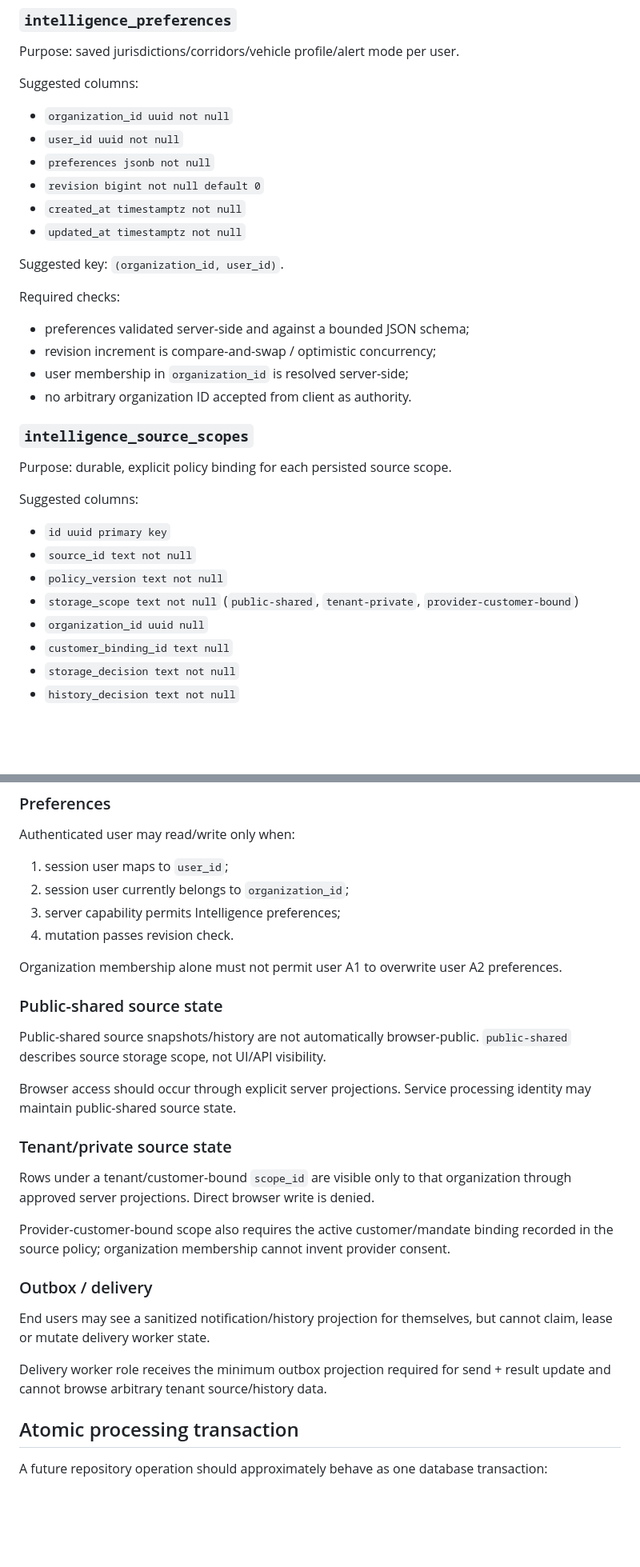
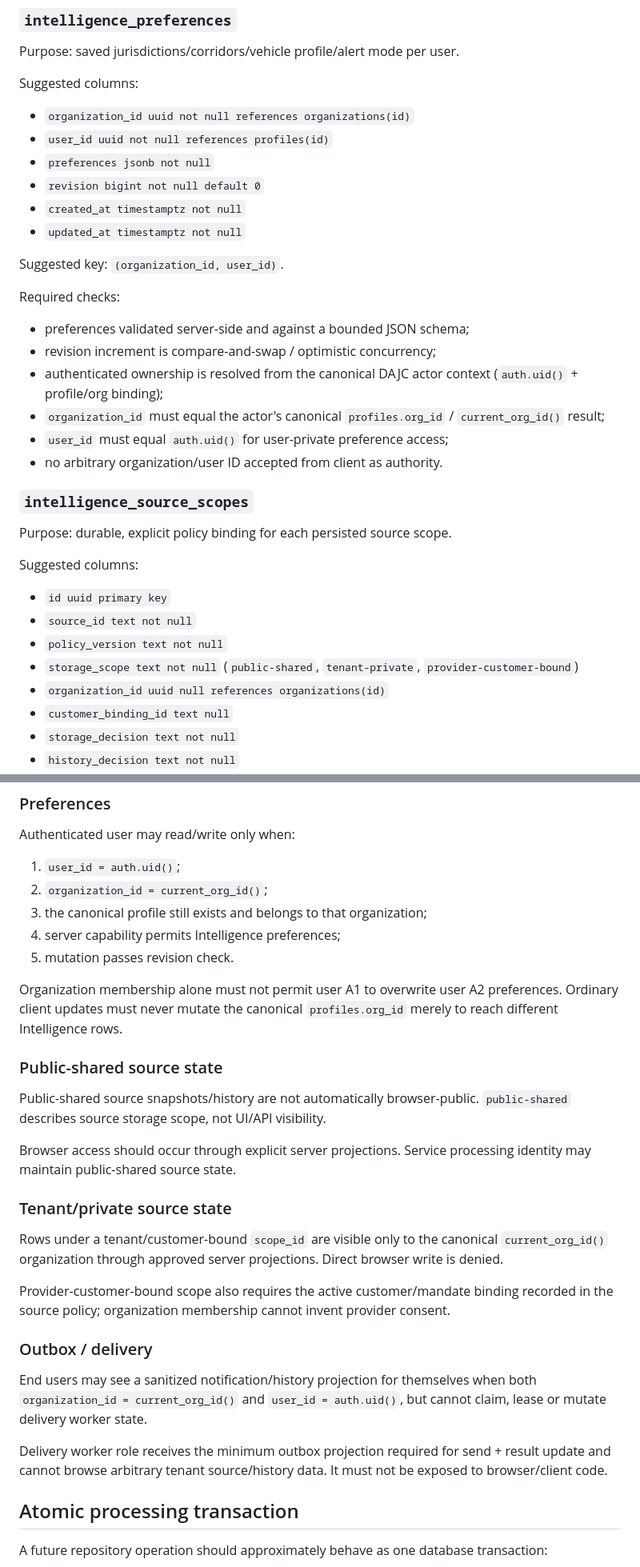
Before and after one commit to vratadajcm-png/dajc-eu, a Markdown page: docs/INTELLIGENCE_DB_SCHEMA_PROPOSAL.md, 2 parts joined by grey strips. Shown at 80% size. Drawn GitHub-style; blank space fills up the shorter version.

Commit message:
Map Intelligence schema to canonical DAJC identity model

```diff
--- a/docs/INTELLIGENCE_DB_SCHEMA_PROPOSAL.md
+++ b/docs/INTELLIGENCE_DB_SCHEMA_PROPOSAL.md
@@ -22,8 +43,8 @@ Authority: `DAJCPLAN003FULL.md` §7.12 + R4/R7, and `docs/INTELLIGENCE_PERSISTEN
 Purpose: saved jurisdictions/corridors/vehicle profile/alert mode per user.
 
 Suggested columns:
-- `organization_id uuid not null`
-- `user_id uuid not null`
+- `organization_id uuid not null references organizations(id)`
+- `user_id uuid not null references profiles(id)`
 - `preferences jsonb not null`
 - `revision bigint not null default 0`
 - `created_at timestamptz not null`
@@ -34,8 +55,10 @@ Suggested key: `(organization_id, user_id)`.
 Required checks:
 - preferences validated server-side and against a bounded JSON schema;
 - revision increment is compare-and-swap / optimistic concurrency;
-- user membership in `organization_id` is resolved server-side;
-- no arbitrary organization ID accepted from client as authority.
+- authenticated ownership is resolved from the canonical DAJC actor context (`auth.uid()` + profile/org binding);
+- `organization_id` must equal the actor's canonical `profiles.org_id` / `current_org_id()` result;
+- `user_id` must equal `auth.uid()` for user-private preference access;
+- no arbitrary organization/user ID accepted from client as authority.
 
 ### `intelligence_source_scopes`
 
@@ -46,7 +69,7 @@ Suggested columns:
 - `source_id text not null`
 - `policy_version text not null`
 - `storage_scope text not null` (`public-shared`, `tenant-private`, `provider-customer-bound`)
-- `organization_id uuid null`
+- `organization_id uuid null references organizations(id)`
 - `customer_binding_id text null`
 - `storage_decision text not null`
 - `history_decision text not null`
@@ -174,12 +197,13 @@ Full message body copies are not a default requirement and should not be persist
 ### Preferences
 
 Authenticated user may read/write only when:
-1. session user maps to `user_id`;
-2. session user currently belongs to `organization_id`;
-3. server capability permits Intelligence preferences;
-4. mutation passes revision check.
+1. `user_id = auth.uid()`;
+2. `organization_id = current_org_id()`;
+3. the canonical profile still exists and belongs to that organization;
+4. server capability permits Intelligence preferences;
+5. mutation passes revision check.
 
-Organization membership alone must not permit user A1 to overwrite user A2 preferences.
+Organization membership alone must not permit user A1 to overwrite user A2 preferences. Ordinary client updates must never mutate the canonical `profiles.org_id` merely to reach different Intelligence rows.
 
 ### Public-shared source state
 
@@ -189,15 +213,15 @@ Browser access should occur through explicit server projections. Service process
 
 ### Tenant/private source state
 
-Rows under a tenant/customer-bound `scope_id` are visible only to that organization through approved server projections. Direct browser write is denied.
+Rows under a tenant/customer-bound `scope_id` are visible only to the canonical `current_org_id()` organization through approved server projections. Direct browser write is denied.
 
 Provider-customer-bound scope also requires the active customer/mandate binding recorded in the source policy; organization membership cannot invent provider consent.
 
 ### Outbox / delivery
 
-End users may see a sanitized notification/history projection for themselves, but cannot claim, lease or mutate delivery worker state.
+End users may see a sanitized notification/history projection for themselves when both `organization_id = current_org_id()` and `user_id = auth.uid()`, but cannot claim, lease or mutate delivery worker state.
 
-Delivery worker role receives the minimum outbox projection required for send + result update and cannot browse arbitrary tenant source/history data.
+Delivery worker role receives the minimum outbox projection required for send + result update and cannot browse arbitrary tenant source/history data. It must not be exposed to browser/client code.
 
 ## Atomic processing transaction
 
```
Also changed, not shown: other parts of docs/INTELLIGENCE_DB_SCHEMA_PROPOSAL.md (+30 -8 lines).
